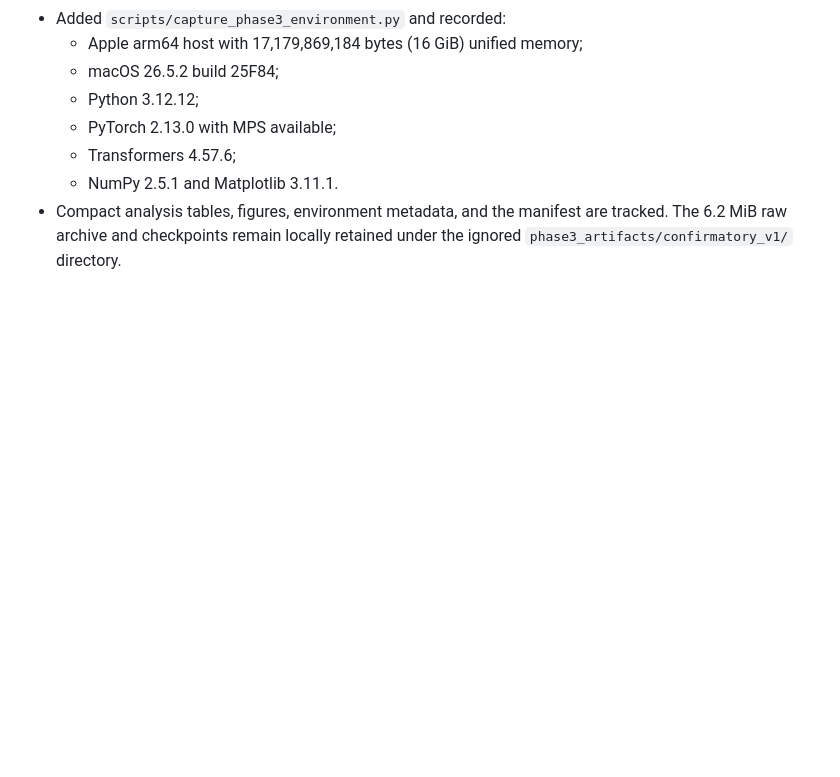
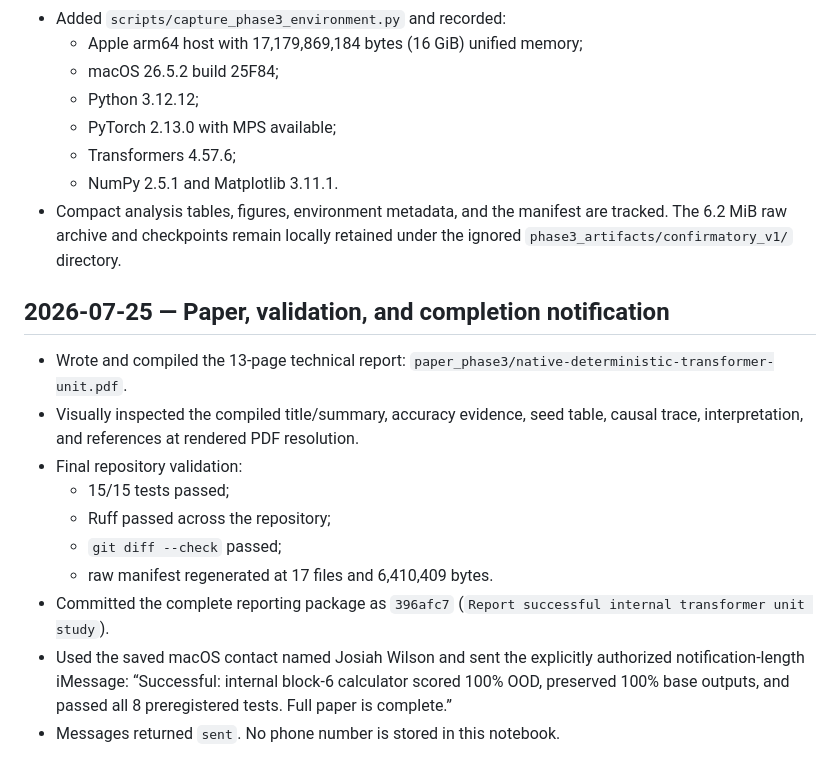
Before and after one commit to Aperturesurvivor/neural-firmware-arithmetic, a Markdown page: PHASE3_LAB_NOTEBOOK.md, the part around the change. Drawn GitHub-style; blank space fills up the shorter version.

Commit message:
Record phase 3 completion notification

```diff
--- a/PHASE3_LAB_NOTEBOOK.md
+++ b/PHASE3_LAB_NOTEBOOK.md
@@ -408,3 +408,22 @@ otherwise noted. Phase 3 begins after the completed phase-2 reporting commit
 - Compact analysis tables, figures, environment metadata, and the manifest are
   tracked. The 6.2 MiB raw archive and checkpoints remain locally retained
   under the ignored `phase3_artifacts/confirmatory_v1/` directory.
+
+## 2026-07-25 — Paper, validation, and completion notification
+
+- Wrote and compiled the 13-page technical report:
+  `paper_phase3/native-deterministic-transformer-unit.pdf`.
+- Visually inspected the compiled title/summary, accuracy evidence, seed table,
+  causal trace, interpretation, and references at rendered PDF resolution.
+- Final repository validation:
+  - 15/15 tests passed;
+  - Ruff passed across the repository;
+  - `git diff --check` passed;
+  - raw manifest regenerated at 17 files and 6,410,409 bytes.
+- Committed the complete reporting package as `396afc7`
+  (`Report successful internal transformer unit study`).
+- Used the saved macOS contact named Josiah Wilson and sent the explicitly
+  authorized notification-length iMessage:
+  “Successful: internal block-6 calculator scored 100% OOD, preserved 100%
+  base outputs, and passed all 8 preregistered tests. Full paper is complete.”
+- Messages returned `sent`. No phone number is stored in this notebook.
```
